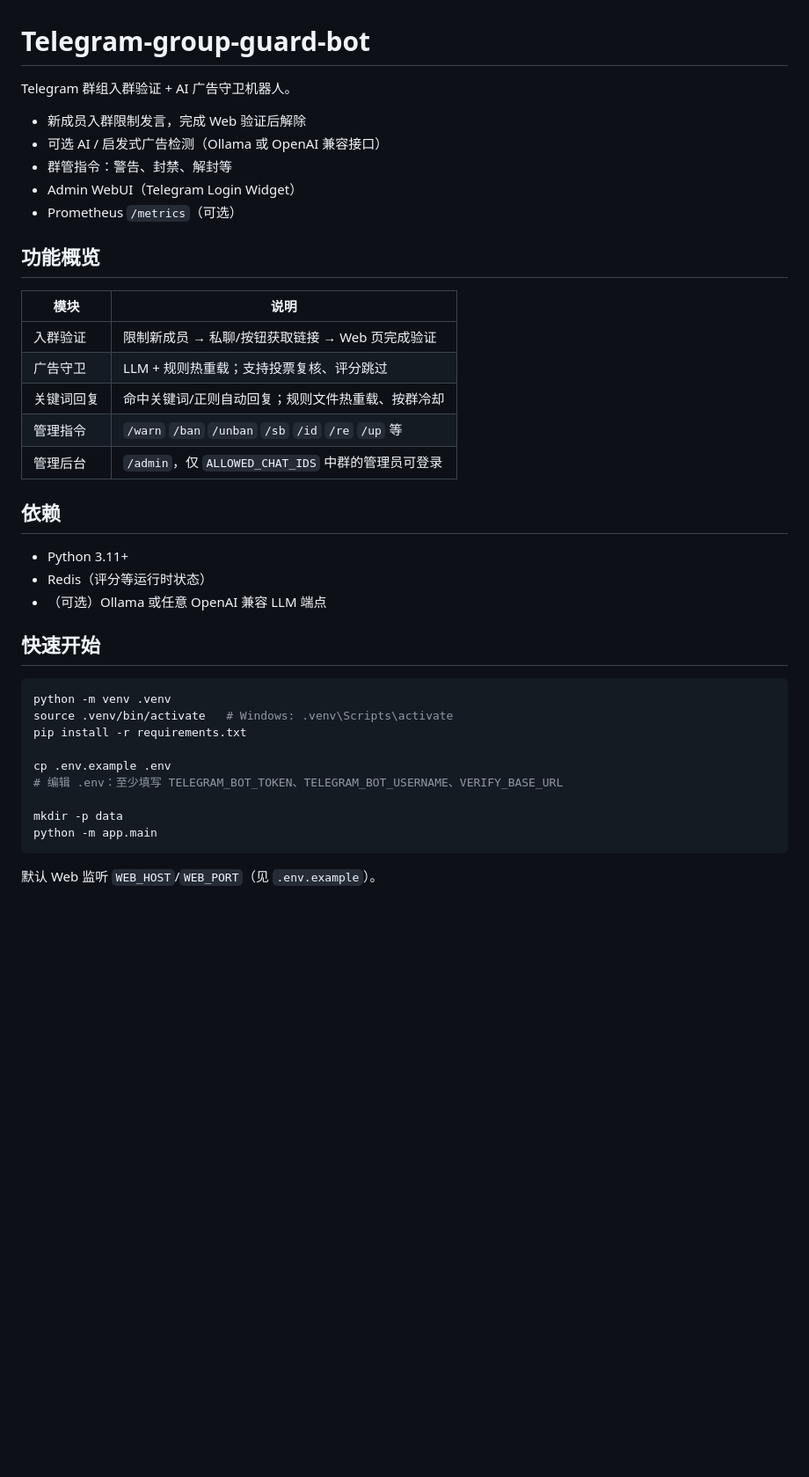
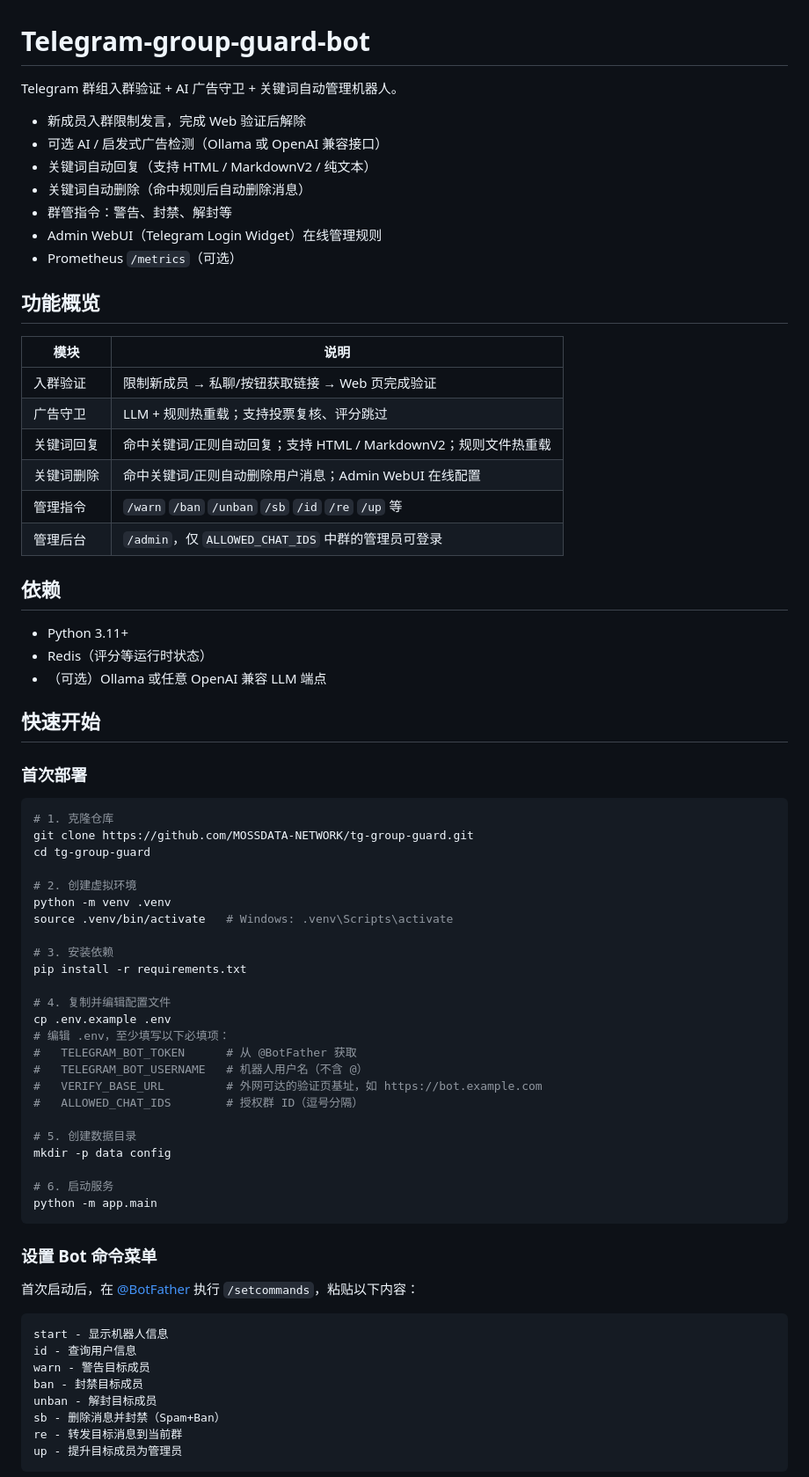
Before and after one commit to MOSSDATA-NETWORK/tg-group-guard, a Markdown page: README.md, the part around one of its changes. Shown at 88% size. Rendered like a GitHub page; blank space fills up the shorter version.

Commit message:
docs: update README with deployment/update guide and new features

````diff
--- a/README.md
+++ b/README.md
@@ -1,11 +1,13 @@
 # Telegram-group-guard-bot
 
-Telegram 群组入群验证 + AI 广告守卫机器人。
+Telegram 群组入群验证 + AI 广告守卫 + 关键词自动管理机器人。
 
 - 新成员入群限制发言，完成 Web 验证后解除
 - 可选 AI / 启发式广告检测（Ollama 或 OpenAI 兼容接口）
+- 关键词自动回复（支持 HTML / MarkdownV2 / 纯文本）
+- 关键词自动删除（命中规则后自动删除消息）
 - 群管指令：警告、封禁、解封等
-- Admin WebUI（Telegram Login Widget）
+- Admin WebUI（Telegram Login Widget）在线管理规则
 - Prometheus `/metrics`（可选）
 
 ## 功能概览
@@ -14,7 +16,8 @@ Telegram 群组入群验证 + AI 广告守卫机器人。
 |------|------|
 | 入群验证 | 限制新成员 → 私聊/按钮获取链接 → Web 页完成验证 |
 | 广告守卫 | LLM + 规则热重载；支持投票复核、评分跳过 |
-| 关键词回复 | 命中关键词/正则自动回复；规则文件热重载、按群冷却 |
+| 关键词回复 | 命中关键词/正则自动回复；支持 HTML / MarkdownV2；规则文件热重载 |
+| 关键词删除 | 命中关键词/正则自动删除用户消息；Admin WebUI 在线配置 |
 | 管理指令 | `/warn` `/ban` `/unban` `/sb` `/id` `/re` `/up` 等 |
 | 管理后台 | `/admin`，仅 `ALLOWED_CHAT_IDS` 中群的管理员可登录 |
 
@@ -26,16 +29,47 @@ Telegram 群组入群验证 + AI 广告守卫机器人。
 
 ## 快速开始
 
+### 首次部署
+
 ```bash
+# 1. 克隆仓库
+git clone https://github.com/MOSSDATA-NETWORK/tg-group-guard.git
+cd tg-group-guard
+
+# 2. 创建虚拟环境
 python -m venv .venv
 source .venv/bin/activate   # Windows: .venv\Scripts\activate
+
+# 3. 安装依赖
 pip install -r requirements.txt
 
+# 4. 复制并编辑配置文件
 cp .env.example .env
-# 编辑 .env：至少填写 TELEGRAM_BOT_TOKEN、TELEGRAM_BOT_USERNAME、VERIFY_BASE_URL
+# 编辑 .env，至少填写以下必填项：
+#   TELEGRAM_BOT_TOKEN      # 从 @BotFather 获取
+#   TELEGRAM_BOT_USERNAME   # 机器人用户名（不含 @）
+#   VERIFY_BASE_URL         # 外网可达的验证页基址，如 https://bot.example.com
+#   ALLOWED_CHAT_IDS        # 授权群 ID（逗号分隔）
 
-mkdir -p data
+# 5. 创建数据目录
+mkdir -p data config
+
+# 6. 启动服务
 python -m app.main
 ```
 
-默认 Web 监听 `WEB_HOST`/`WEB_PORT`（见 `.env.example`）。
+### 设置 Bot 命令菜单
+
+首次启动后，在 [@BotFather](https://t.me/BotFather) 执行 `/setcommands`，粘贴以下内容：
+
+```
+start - 显示机器人信息
+id - 查询用户信息
+warn - 警告目标成员
+ban - 封禁目标成员
+unban - 解封目标成员
+sb - 删除消息并封禁（Spam+Ban）
+re - 转发目标消息到当前群
+up - 提升目标成员为管理员
+```
+
````
Also changed, not shown: other parts of README.md (+62 -13 lines).
